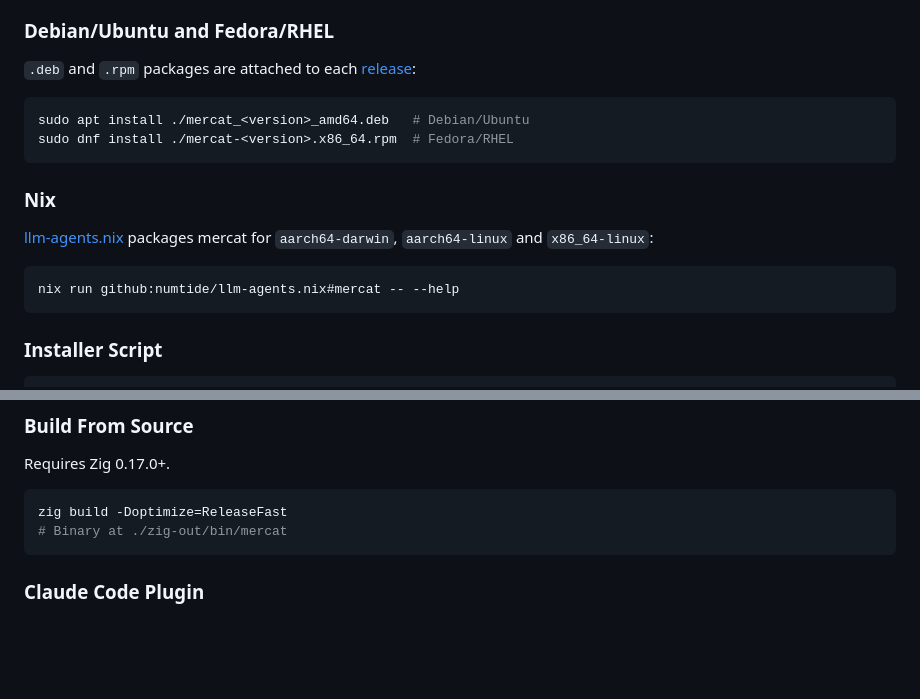
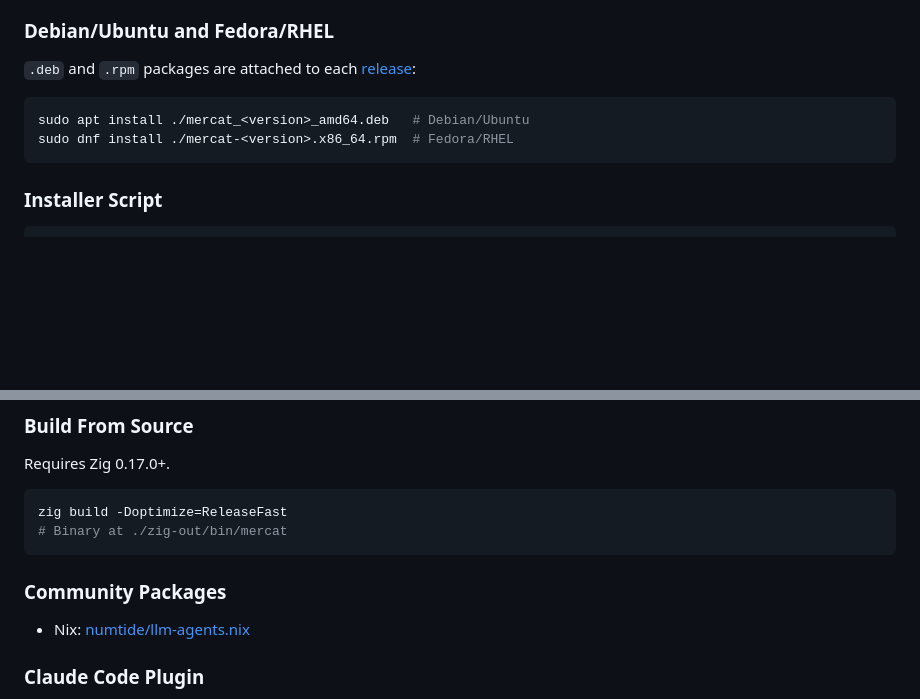
Before and after one commit to tawago/mercat, a Markdown page: README.md, 2 parts joined by grey strips. Rendered like a GitHub page; blank space fills up the shorter version.

Commit message:
README: list Nix under community packages (#131)
Co-authored-by: Claude Opus 5.5 <noreply@anthropic.com>

````diff
--- a/README.md
+++ b/README.md
@@ -32,15 +32,6 @@ sudo apt install ./mercat_<version>_amd64.deb   # Debian/Ubuntu
 sudo dnf install ./mercat-<version>.x86_64.rpm  # Fedora/RHEL
 ```
 
-### Nix
-
-[llm-agents.nix](https://github.com/numtide/llm-agents.nix) packages mercat for
-`aarch64-darwin`, `aarch64-linux` and `x86_64-linux`:
-
-```bash
-nix run github:numtide/llm-agents.nix#mercat -- --help
-```
-
 ### Installer Script
 
 ```bash
@@ -61,6 +52,10 @@ Requires Zig 0.17.0+.
 zig build -Doptimize=ReleaseFast
 # Binary at ./zig-out/bin/mercat
 ```
+
+### Community Packages
+
+- Nix: [numtide/llm-agents.nix](https://github.com/numtide/llm-agents.nix)
 
 ### Claude Code Plugin
 
````
